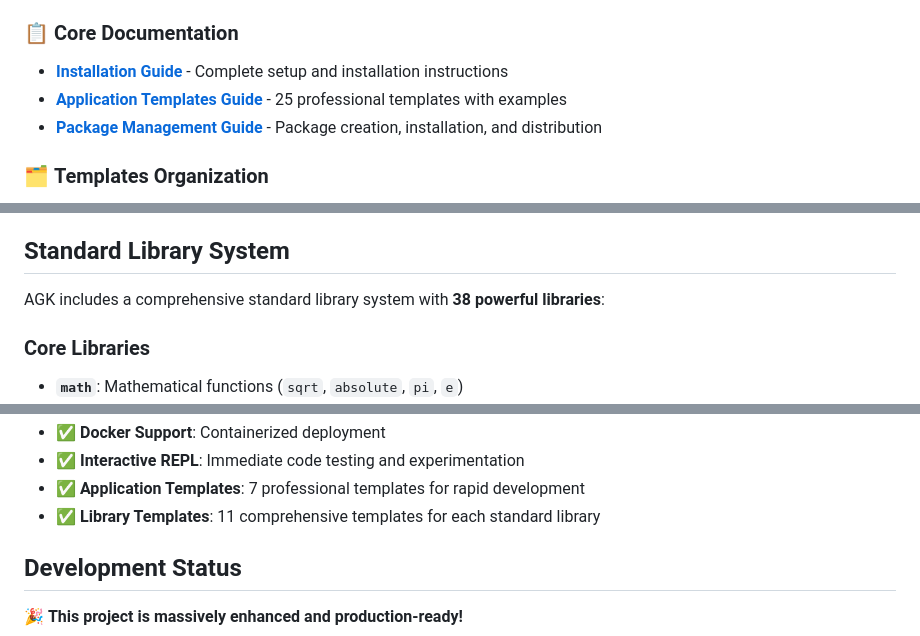
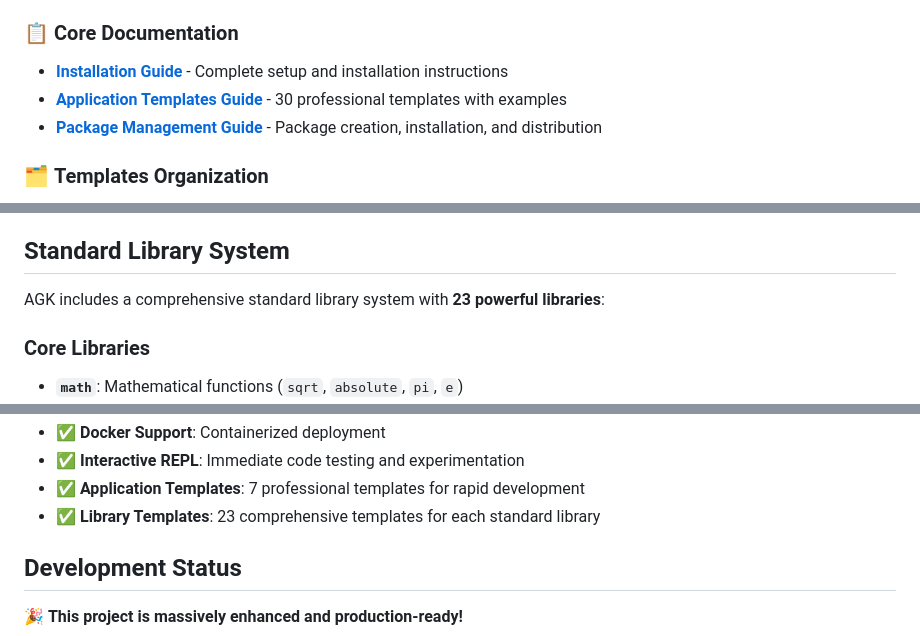
Before and after one commit to agk4444/AGKOS, a Markdown page: README.md, 3 parts joined by grey strips. GitHub-like rendering.

Commit message:
Update README.md with comprehensive project metrics and template organization

```diff
--- a/README.md
+++ b/README.md
@@ -100,7 +100,7 @@ The AGK Language Compiler has comprehensive documentation organized in the `docs
 
 ### 📋 **Core Documentation**
 - **[Installation Guide](docs/INSTALL.md)** - Complete setup and installation instructions
-- **[Application Templates Guide](docs/APP_TEMPLATES_README.md)** - 25 professional templates with examples
+- **[Application Templates Guide](docs/APP_TEMPLATES_README.md)** - 30 professional templates with examples
 - **[Package Management Guide](docs/PACKAGE_MANAGEMENT_README.md)** - Package creation, installation, and distribution
 
 ### 🗂️ **Templates Organization**
@@ -136,7 +136,7 @@ Each template provides comprehensive examples and interactive demonstrations of
 
 ## Standard Library System
 
-AGK includes a comprehensive standard library system with **38 powerful libraries**:
+AGK includes a comprehensive standard library system with **23 powerful libraries**:
 
 ### Core Libraries
 - **`math`**: Mathematical functions (`sqrt`, `absolute`, `pi`, `e`)
@@ -1221,7 +1221,7 @@ AGK_language/
 - ✅ **Docker Support**: Containerized deployment
 - ✅ **Interactive REPL**: Immediate code testing and experimentation
 - ✅ **Application Templates**: 7 professional templates for rapid development
-- ✅ **Library Templates**: 11 comprehensive templates for each standard library
+- ✅ **Library Templates**: 23 comprehensive templates for each standard library
 
 ## Development Status
 
```
Also changed, not shown: other parts of README.md (+1 -1 lines).
